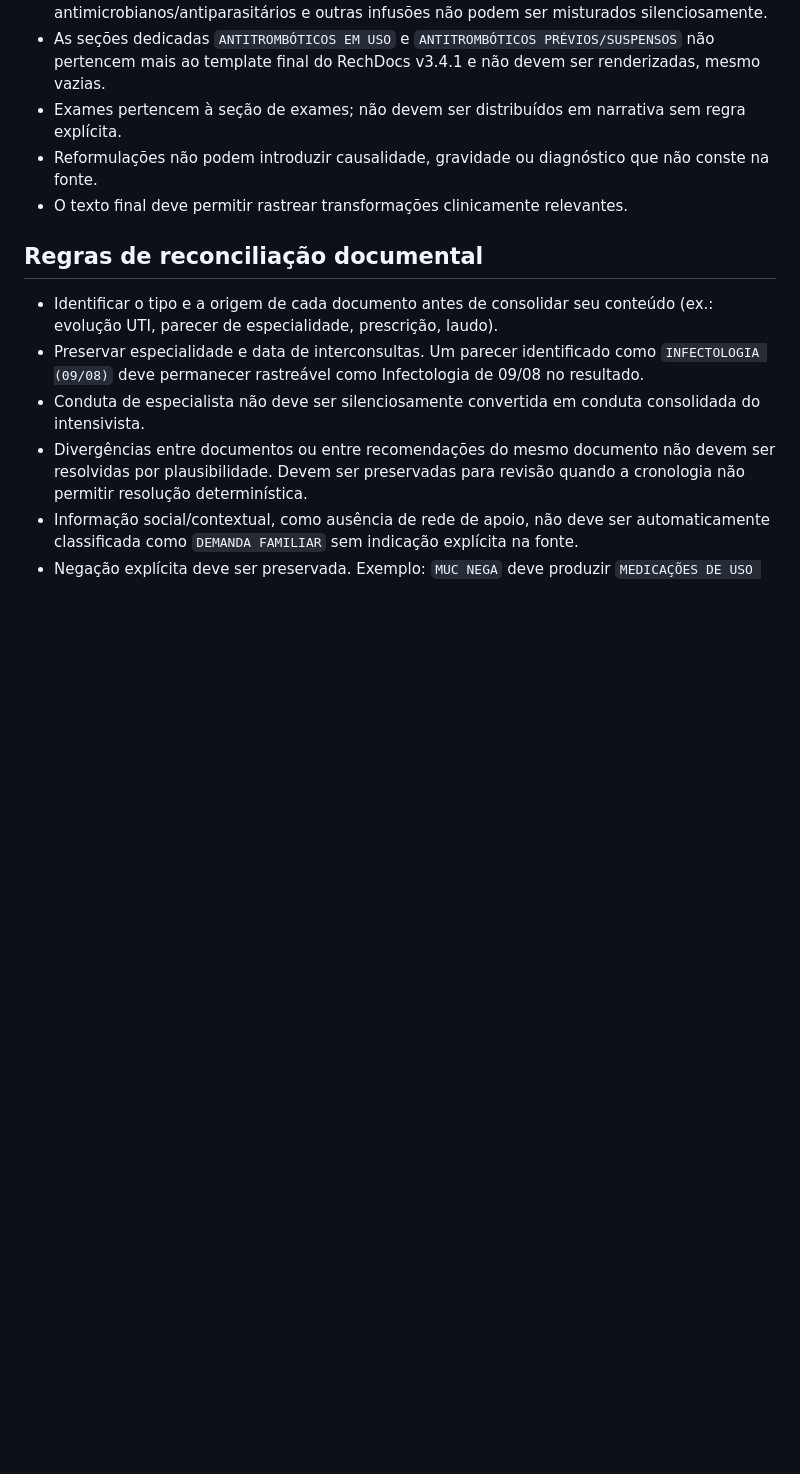
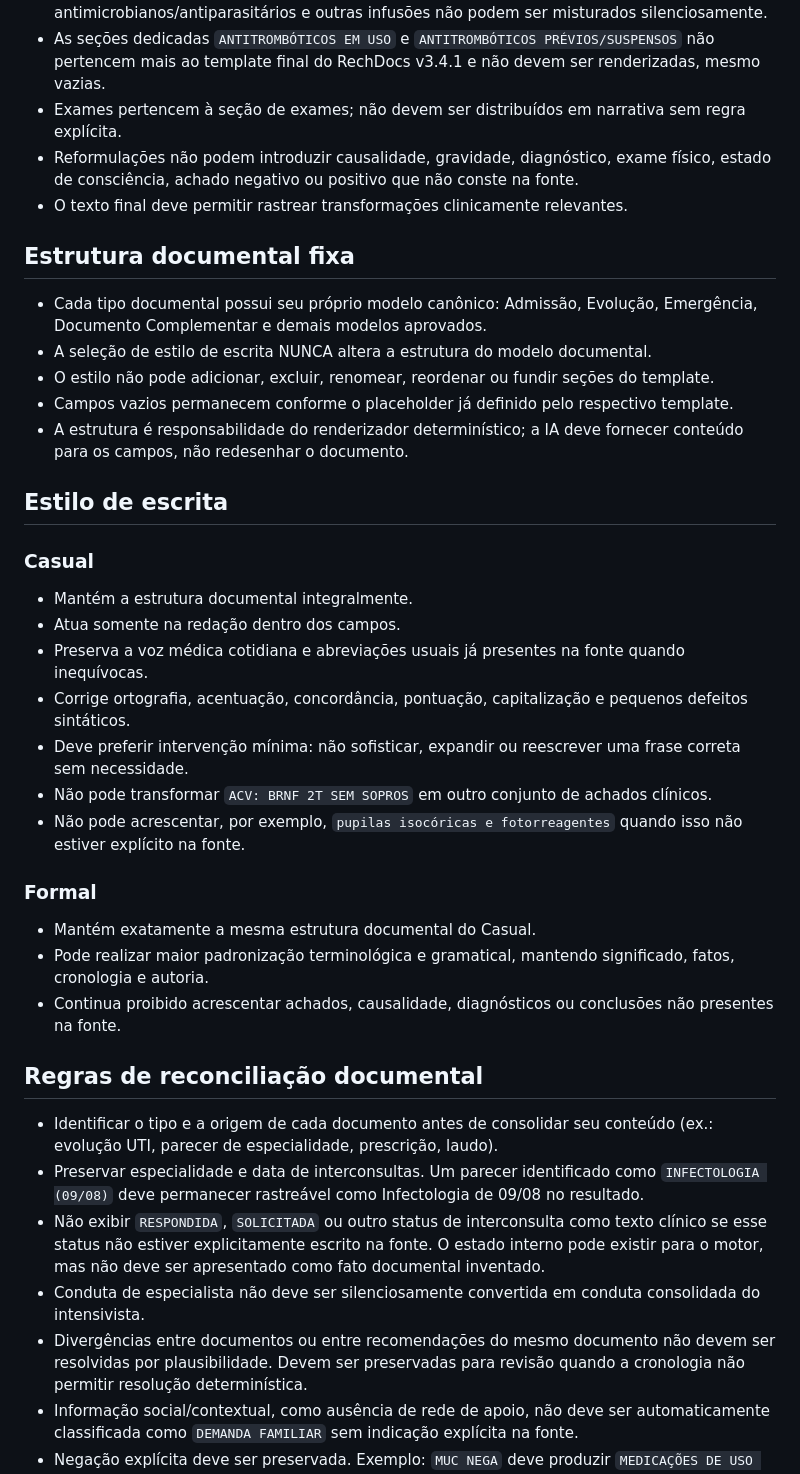
Before and after one commit to leandrorech/RechDocs, a Markdown page: docs/REGRAS_CLINICAS.md, the part around one of its changes. GitHub-like rendering; blank space fills up the shorter version.

Commit message:
docs: fixar estrutura documental e separar estilo de escrita

```diff
--- a/docs/REGRAS_CLINICAS.md
+++ b/docs/REGRAS_CLINICAS.md
@@ -16,13 +16,40 @@ O RechDocs organiza e transforma informações fornecidas. Ele não completa lac
 - Medicamentos devem permanecer nas classes funcionais corretas; sedação, DVA, antimicrobianos/antiparasitários e outras infusões não podem ser misturados silenciosamente.
 - As seções dedicadas `ANTITROMBÓTICOS EM USO` e `ANTITROMBÓTICOS PRÉVIOS/SUSPENSOS` não pertencem mais ao template final do RechDocs v3.4.1 e não devem ser renderizadas, mesmo vazias.
 - Exames pertencem à seção de exames; não devem ser distribuídos em narrativa sem regra explícita.
-- Reformulações não podem introduzir causalidade, gravidade ou diagnóstico que não conste na fonte.
+- Reformulações não podem introduzir causalidade, gravidade, diagnóstico, exame físico, estado de consciência, achado negativo ou positivo que não conste na fonte.
 - O texto final deve permitir rastrear transformações clinicamente relevantes.
+
+## Estrutura documental fixa
+
+- Cada tipo documental possui seu próprio modelo canônico: Admissão, Evolução, Emergência, Documento Complementar e demais modelos aprovados.
+- A seleção de estilo de escrita NUNCA altera a estrutura do modelo documental.
+- O estilo não pode adicionar, excluir, renomear, reordenar ou fundir seções do template.
+- Campos vazios permanecem conforme o placeholder já definido pelo respectivo template.
+- A estrutura é responsabilidade do renderizador determinístico; a IA deve fornecer conteúdo para os campos, não redesenhar o documento.
+
+## Estilo de escrita
+
+### Casual
+
+- Mantém a estrutura documental integralmente.
+- Atua somente na redação dentro dos campos.
+- Preserva a voz médica cotidiana e abreviações usuais já presentes na fonte quando inequívocas.
+- Corrige ortografia, acentuação, concordância, pontuação, capitalização e pequenos defeitos sintáticos.
+- Deve preferir intervenção mínima: não sofisticar, expandir ou reescrever uma frase correta sem necessidade.
+- Não pode transformar `ACV: BRNF 2T SEM SOPROS` em outro conjunto de achados clínicos.
+- Não pode acrescentar, por exemplo, `pupilas isocóricas e fotorreagentes` quando isso não estiver explícito na fonte.
+
+### Formal
+
+- Mantém exatamente a mesma estrutura documental do Casual.
+- Pode realizar maior padronização terminológica e gramatical, mantendo significado, fatos, cronologia e autoria.
+- Continua proibido acrescentar achados, causalidade, diagnósticos ou conclusões não presentes na fonte.
 
 ## Regras de reconciliação documental
 
 - Identificar o tipo e a origem de cada documento antes de consolidar seu conteúdo (ex.: evolução UTI, parecer de especialidade, prescrição, laudo).
 - Preservar especialidade e data de interconsultas. Um parecer identificado como `INFECTOLOGIA (09/08)` deve permanecer rastreável como Infectologia de 09/08 no resultado.
+- Não exibir `RESPONDIDA`, `SOLICITADA` ou outro status de interconsulta como texto clínico se esse status não estiver explicitamente escrito na fonte. O estado interno pode existir para o motor, mas não deve ser apresentado como fato documental inventado.
 - Conduta de especialista não deve ser silenciosamente convertida em conduta consolidada do intensivista.
 - Divergências entre documentos ou entre recomendações do mesmo documento não devem ser resolvidas por plausibilidade. Devem ser preservadas para revisão quando a cronologia não permitir resolução determinística.
 - Informação social/contextual, como ausência de rede de apoio, não deve ser automaticamente classificada como `DEMANDA FAMILIAR` sem indicação explícita na fonte.
```
Also changed, not shown: other parts of docs/REGRAS_CLINICAS.md (+8 -0 lines).
